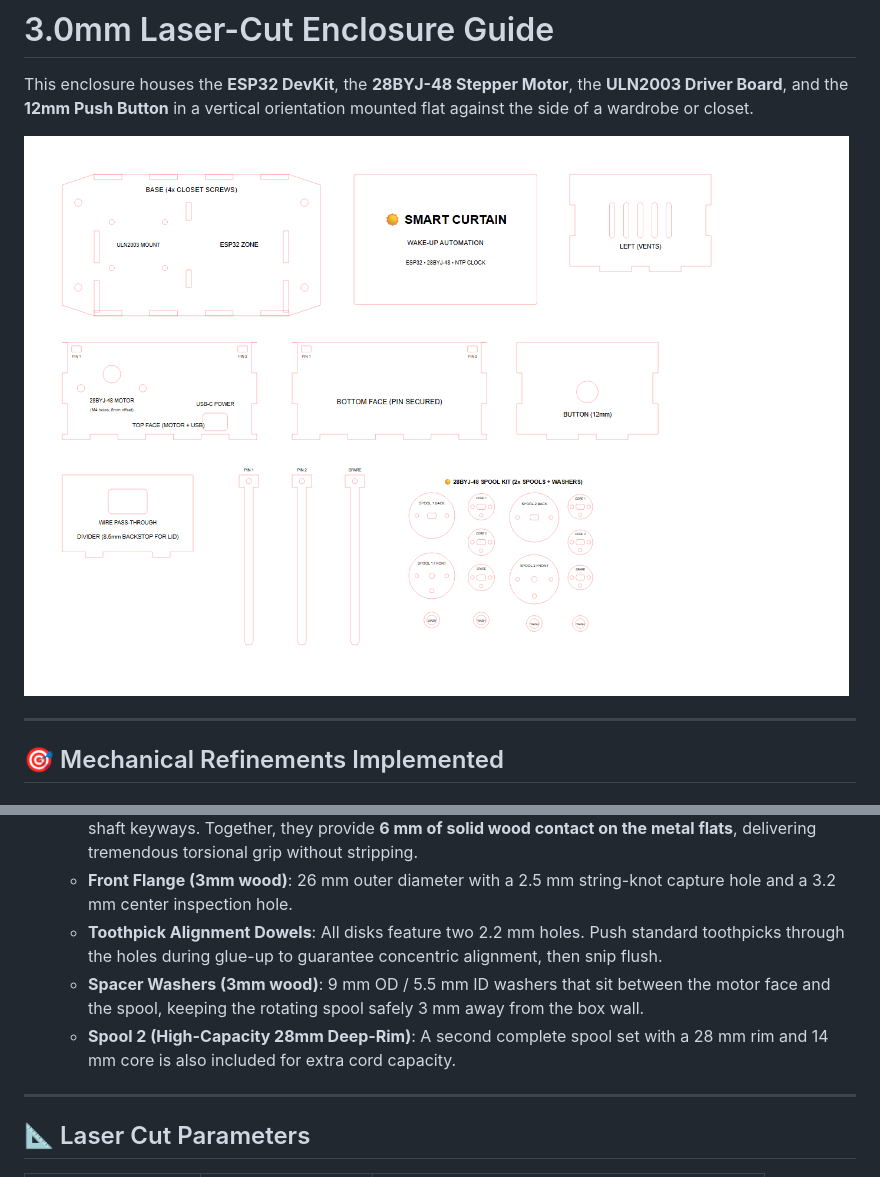
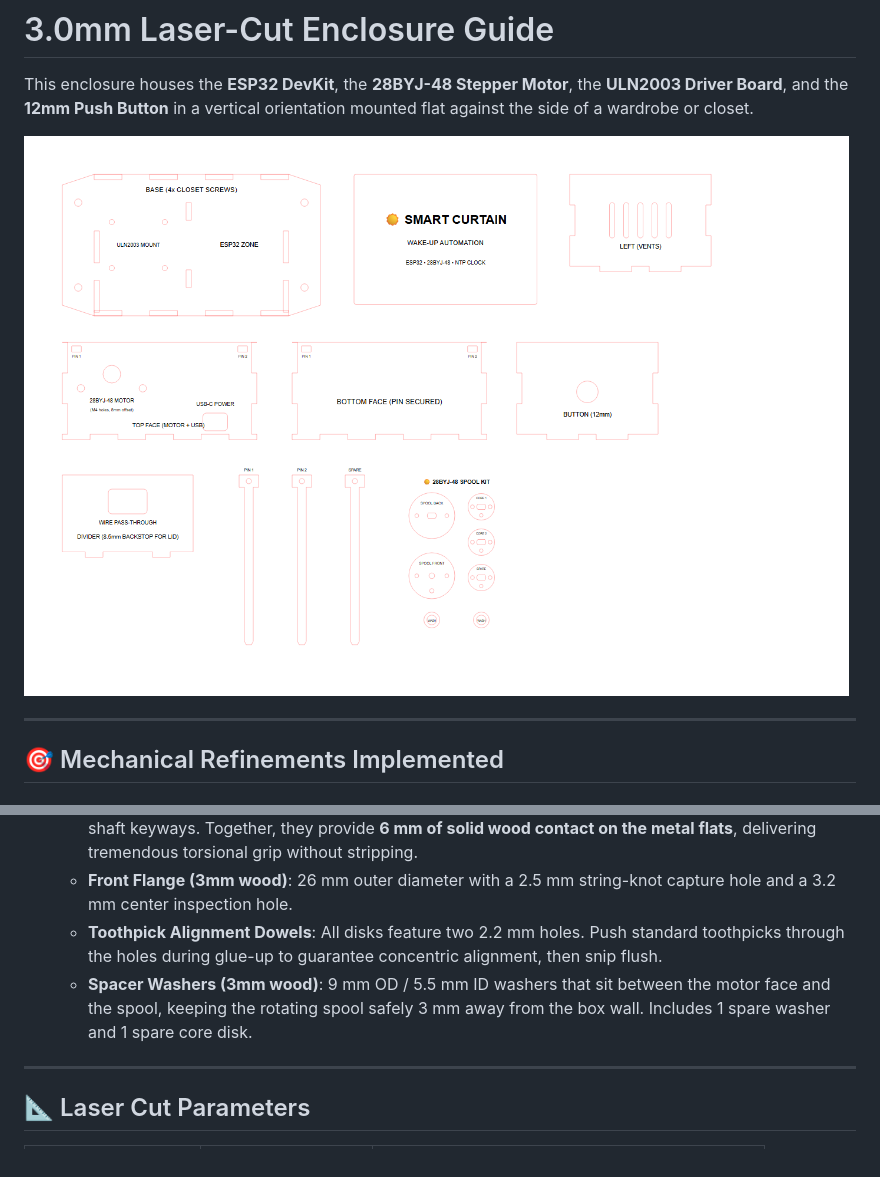
Before and after one commit to horohoro/Solarpunk, a Markdown page: enclosure/README.md, 2 parts joined by grey strips. Rendered like a GitHub page; pictures changed too: enclosure/curtain_case_preview.png.

Commit message:
Streamline enclosure layout to a single precision 28BYJ-48 spool

```diff
--- a/enclosure/README.md
+++ b/enclosure/README.md
@@ -42,8 +42,7 @@ This enclosure houses the **ESP32 DevKit**, the **28BYJ-48 Stepper Motor**, the
   - **Dual Core Disks (2x 3mm wood = 6 mm groove width)**: 15 mm diameter barrels with matching D-shaft keyways. Together, they provide **6 mm of solid wood contact on the metal flats**, delivering tremendous torsional grip without stripping.
   - **Front Flange (3mm wood)**: 26 mm outer diameter with a 2.5 mm string-knot capture hole and a 3.2 mm center inspection hole.
   - **Toothpick Alignment Dowels**: All disks feature two 2.2 mm holes. Push standard toothpicks through the holes during glue-up to guarantee concentric alignment, then snip flush.
-  - **Spacer Washers (3mm wood)**: 9 mm OD / 5.5 mm ID washers that sit between the motor face and the spool, keeping the rotating spool safely 3 mm away from the box wall.
-  - **Spool 2 (High-Capacity 28mm Deep-Rim)**: A second complete spool set with a 28 mm rim and 14 mm core is also included for extra cord capacity.
+  - **Spacer Washers (3mm wood)**: 9 mm OD / 5.5 mm ID washers that sit between the motor face and the spool, keeping the rotating spool safely 3 mm away from the box wall. Includes 1 spare washer and 1 spare core disk.
 
 ---
 
```
Also changed, not shown: README.md (+2 -2 lines), 3 other files.
